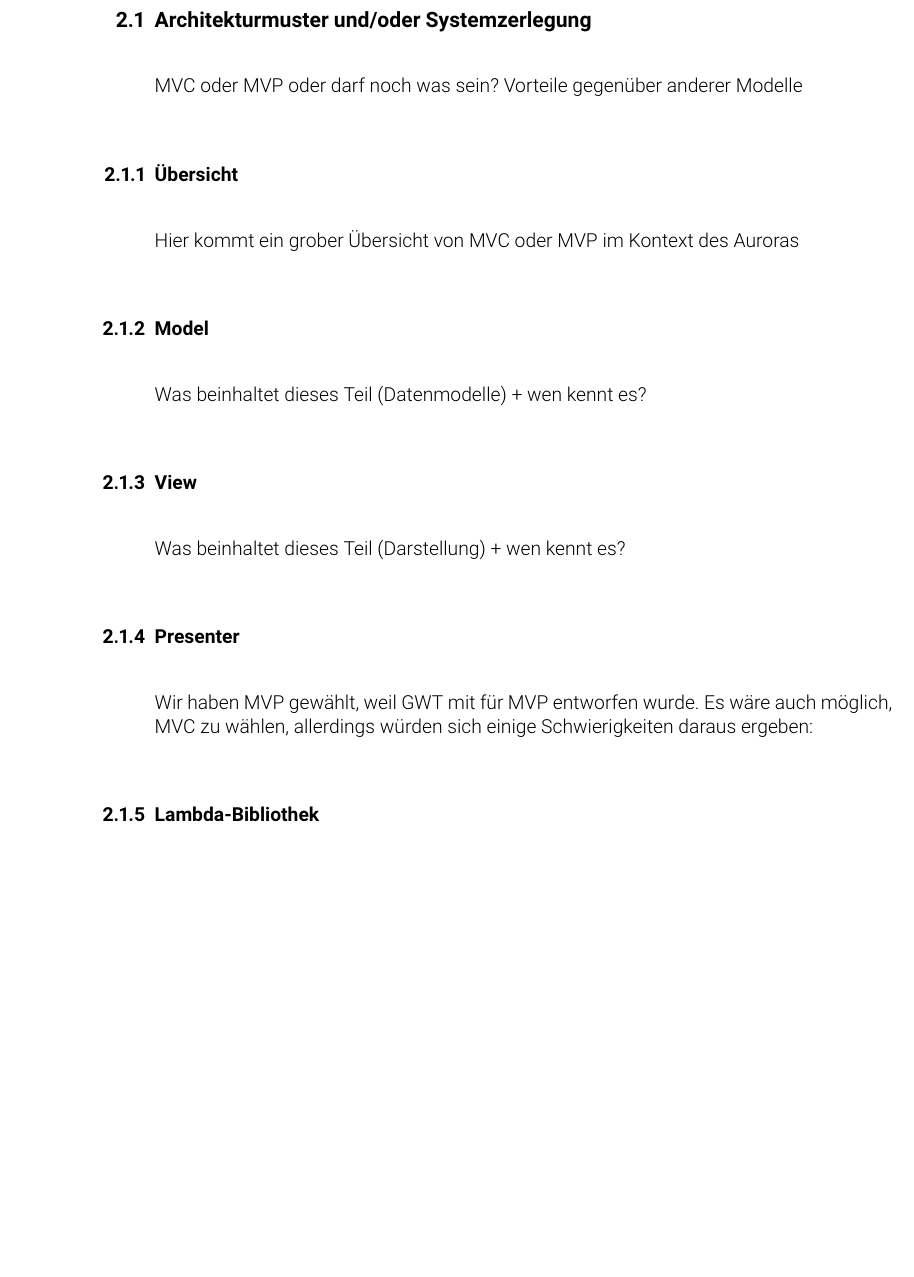
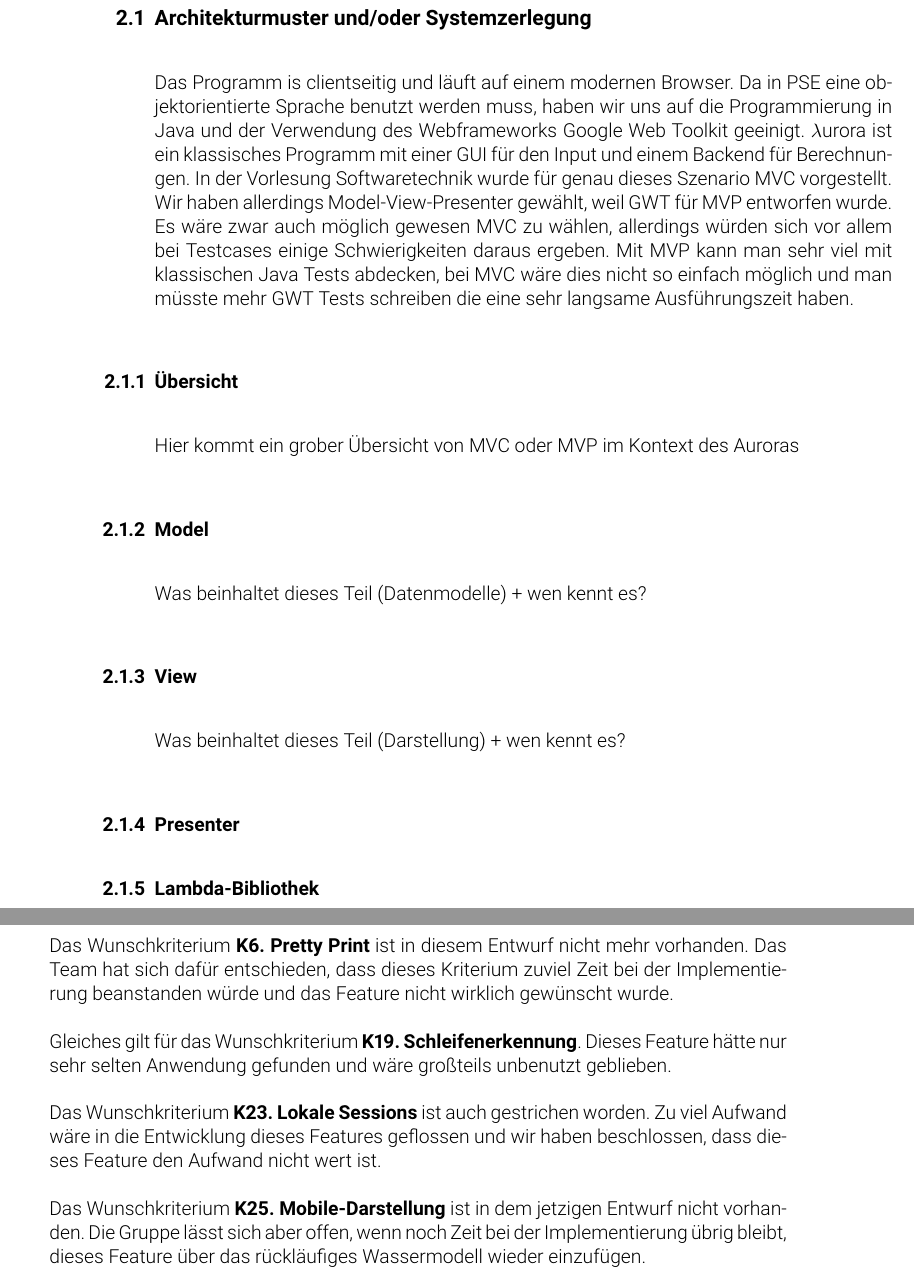
Before and after one commit to auroraide/aurora, a LaTeX document (docs/entwurf/tex/Entwurf.tex): part of page 4 of 6 before the commit and two parts of pages 4 and 7 of 7 after it, the two joined at a grey line, cut so that both start at the same text, the shorter picture padded with empty space. Compiled offline with pdfLaTeX.

Commit message:
filled some chapters

```diff
--- a/docs/entwurf/tex/Entwurf.tex
+++ b/docs/entwurf/tex/Entwurf.tex
@@ -64,8 +64,10 @@ Ein Nebenziel ist es, das Erstellen von Lernmaterial zu erleichtern (insb. \LaTe
 
 \section{Grobentwurf}
 \subsection{Architekturmuster und/oder Systemzerlegung}
-MVC oder MVP oder darf noch was sein?
-Vorteile gegenüber anderer Modelle
+Das Programm is clientseitig und läuft auf einem modernen Browser. Da in PSE eine objektorientierte Sprache benutzt werden muss, haben wir uns auf die Programmierung in Java und der Verwendung des Webframeworks Google Web Toolkit geeinigt.
+$\lambda$urora ist ein klassisches Programm mit einer GUI für den Input und einem Backend für Berechnungen. In der Vorlesung Softwaretechnik wurde für genau dieses Szenario MVC vorgestellt.
+Wir haben allerdings  Model-View-Presenter gewählt, weil GWT für MVP entworfen wurde. Es wäre zwar auch möglich gewesen MVC zu wählen, allerdings würden sich vor allem bei Testcases
+einige Schwierigkeiten daraus ergeben. Mit MVP kann man sehr viel mit klassischen Java Tests abdecken, bei MVC wäre dies nicht so einfach möglich und man müsste mehr GWT Tests schreiben die eine sehr langsame Ausführungszeit haben.
 \subsubsection{Übersicht}
 Hier kommt ein grober Übersicht von MVC oder MVP im Kontext des Auroras
 \subsubsection{Model}
@@ -73,8 +75,7 @@ Was beinhaltet dieses Teil (Datenmodelle) + wen kennt es?
 \subsubsection{View}
 Was beinhaltet dieses Teil (Darstellung) + wen kennt es?
 \subsubsection{Presenter}
-Wir haben MVP gewählt, weil GWT mit für MVP entworfen wurde. Es wäre auch möglich, MVC zu wählen, allerdings würden sich
-einige Schwierigkeiten daraus ergeben: % TODO warum nicht MVC?
+
 \subsubsection{Lambda-Bibliothek}
 Man kann einen Teil des Projektes als eine wiedeverwendbare Bibliotek betrachten. Im Code ist dieses nicht
 explicit kenntlich gemacht worden, außer einem einenem Package.
@@ -95,6 +96,7 @@ Entwurfsanforderungen, die an das System gestellt werden. (anhand sequenzdiagram
 \section{Feinentwurf}
 Hierfür haben wir doch schon UML?
 \subsection{Richtlinien der Schnittstellendokumentation}
+
 wie die Doku gemacht ist (Latex, Latex Javadoc)
 Es wird TeXdoclet verwendet. Dieser hat ein paar Macken :P.
 \subsection{Pakete}
@@ -102,4 +105,12 @@ Es wird TeXdoclet verwendet. Dieser hat ein paar Macken :P.
 \subsection{Klassen und Schnittstellen}
 \pagebreak
 
+\section{Änderungen zum Pflichtenheft}
+Das Wunschkriterium \textbf{K6. Pretty Print} ist in diesem Entwurf nicht mehr vorhanden. Das Team hat sich dafür entschieden, dass dieses Kriterium zuviel Zeit bei der Implementierung beanstanden würde und das Feature nicht wirklich gewünscht wurde.
+
+Gleiches gilt für das Wunschkriterium \textbf{K19. Schleifenerkennung}. Dieses Feature hätte nur sehr selten Anwendung gefunden und wäre großteils unbenutzt geblieben.
+
+Das Wunschkriterium \textbf{K23. Lokale Sessions} ist auch gestrichen worden. Zu viel Aufwand wäre in die Entwicklung dieses Features geflossen und wir haben beschlossen, dass dieses Feature den Aufwand nicht wert ist.
+
+Das Wunschkriterium \textbf{K25. Mobile-Darstellung} ist in dem jetzigen Entwurf nicht vorhanden. Die Gruppe lässt sich aber offen, wenn noch Zeit bei der Implementierung übrig bleibt, dieses Feature über das rückläufiges Wassermodell wieder einzufügen.
 \end{document}
```
Also changed, not shown: docs/entwurf/tex/Entwurf.tex (1 more changed lines).
